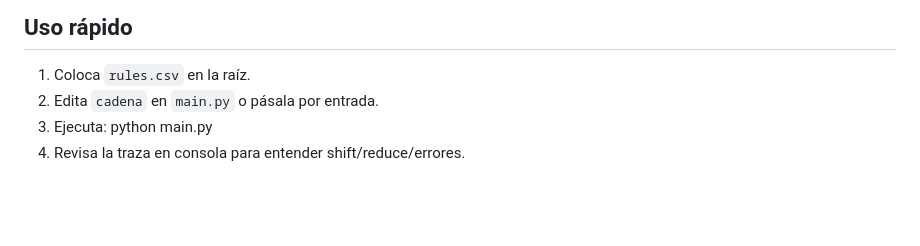
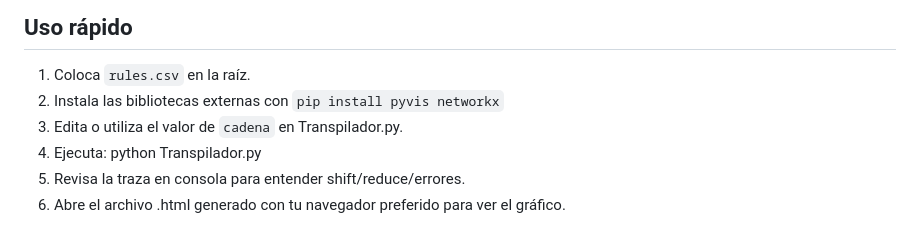
Before and after one commit to ErnestoMAF/Proyecto-Compilador, a Markdown page: README.md, the part around one of its changes. GitHub-like rendering; blank space fills up the shorter version.

````diff
--- a/README.md
+++ b/README.md
@@ -88,7 +107,9 @@ La cadena de entrada ES SINTÁCTICAMENTE VÁLIDA
 
 ## Uso rápido
 1. Coloca `rules.csv` en la raíz.
-2. Edita `cadena` en `main.py` o pásala por entrada.
-3. Ejecuta:
-   python main.py
-4. Revisa la traza en consola para entender shift/reduce/errores.
+2. Instala las bibliotecas externas con ```pip install pyvis networkx```
+3. Edita o utiliza el valor de `cadena` en Transpilador.py.
+4. Ejecuta:
+   python Transpilador.py
+5. Revisa la traza en consola para entender shift/reduce/errores.
+6. Abre el archivo .html generado con tu navegador preferido para ver el gráfico.
````
Also changed, not shown: other parts of README.md (+29 -10 lines).
